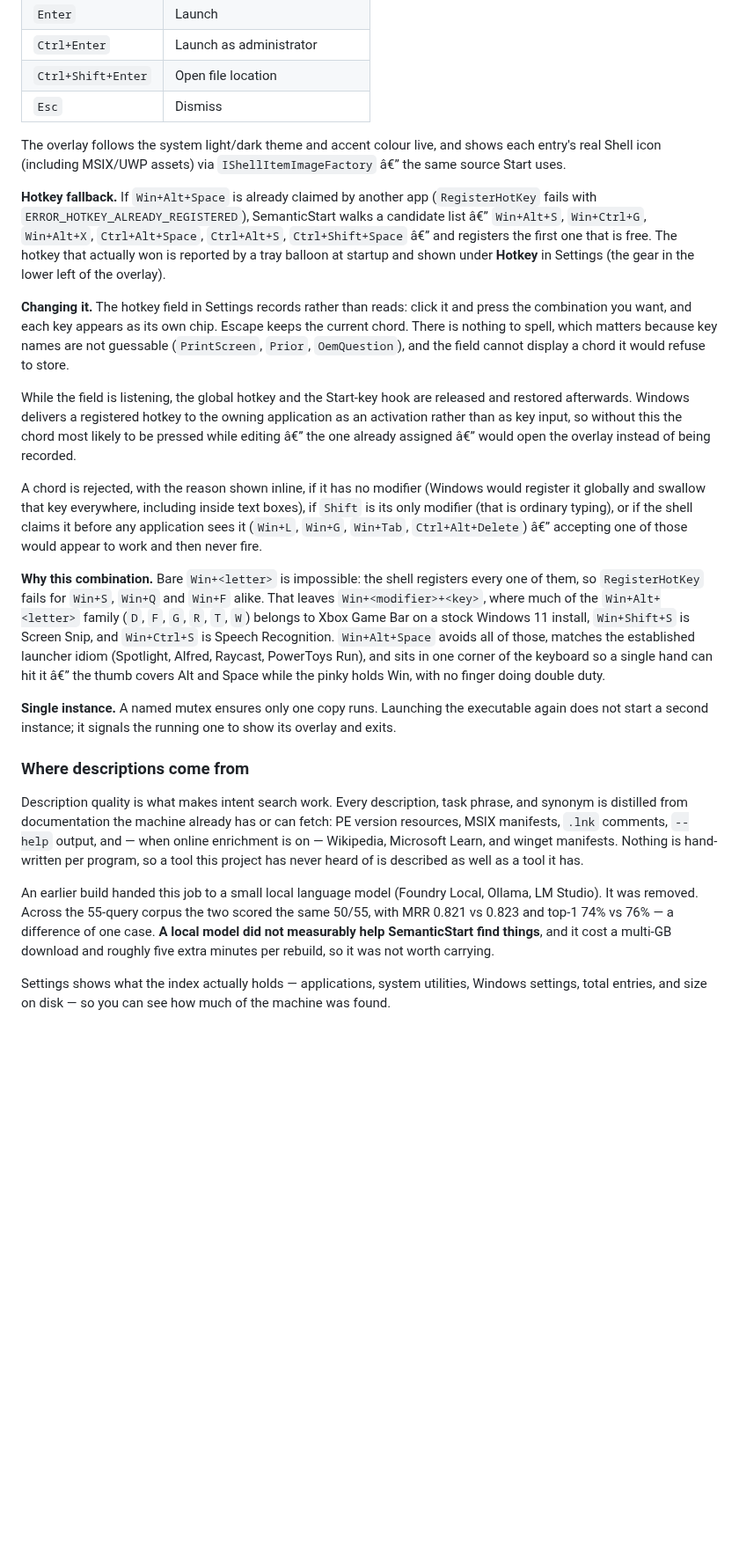
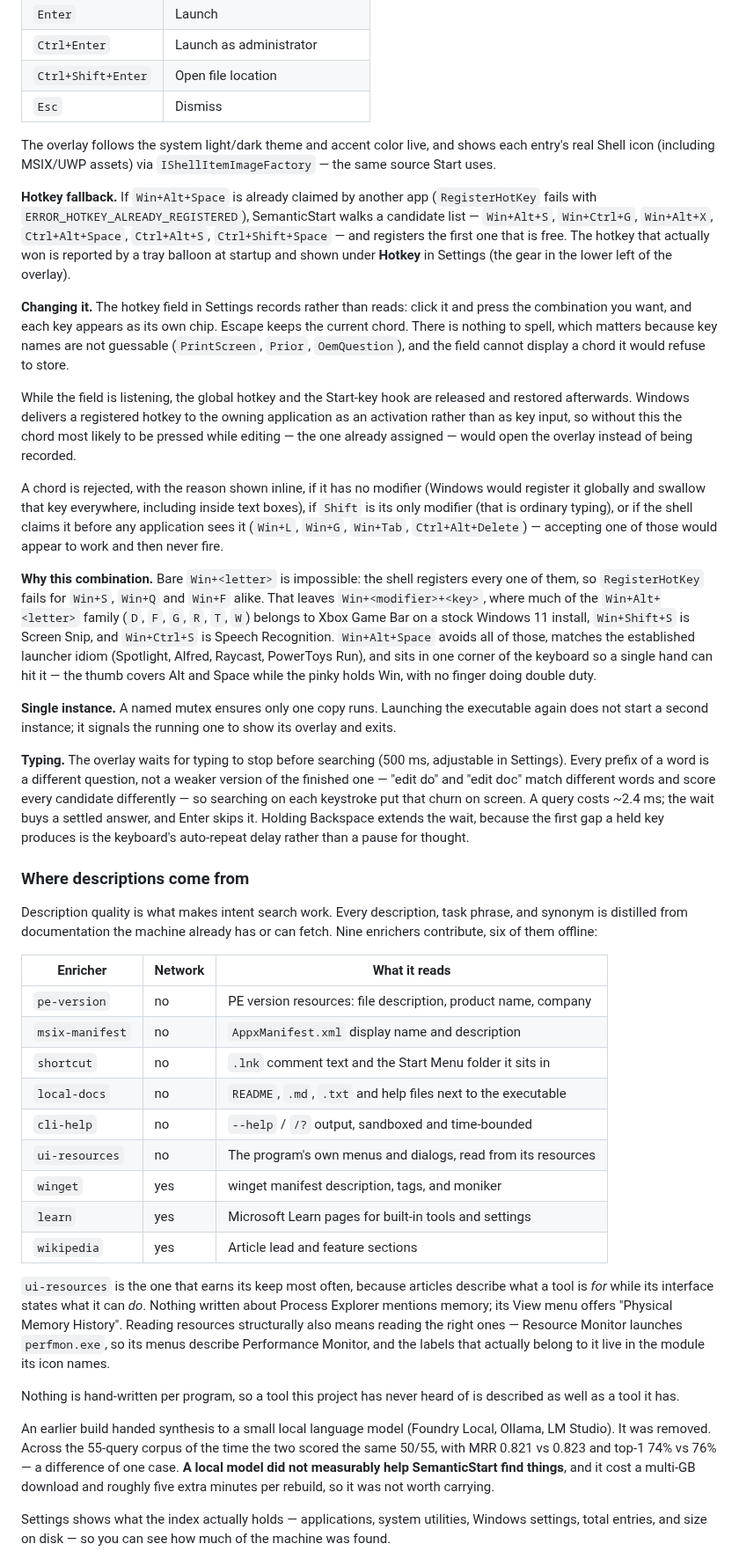
Before and after one commit to markrussinovich/SemanticStart, a Markdown page: README.md, the part around one of its changes. Shown at 88% size. GitHub-like rendering; blank space fills up the shorter version.

```diff
--- a/README.md
+++ b/README.md
@@ -87,12 +82,12 @@ Run `SemanticStart.App.exe`. It lives in the tray, builds its index on first run
 | `Ctrl+Shift+Enter` | Open file location |
 | `Esc` | Dismiss |
 
-The overlay follows the system light/dark theme and accent colour live, and shows each entry's real
-Shell icon (including MSIX/UWP assets) via `IShellItemImageFactory` â€” the same source Start uses.
+The overlay follows the system light/dark theme and accent color live, and shows each entry's real
+Shell icon (including MSIX/UWP assets) via `IShellItemImageFactory` — the same source Start uses.
 
 **Hotkey fallback.** If `Win+Alt+Space` is already claimed by another app (`RegisterHotKey` fails with
-`ERROR_HOTKEY_ALREADY_REGISTERED`), SemanticStart walks a candidate list â€” `Win+Alt+S`,
-`Win+Ctrl+G`, `Win+Alt+X`, `Ctrl+Alt+Space`, `Ctrl+Alt+S`, `Ctrl+Shift+Space` â€” and registers
+`ERROR_HOTKEY_ALREADY_REGISTERED`), SemanticStart walks a candidate list — `Win+Alt+S`,
+`Win+Ctrl+G`, `Win+Alt+X`, `Ctrl+Alt+Space`, `Ctrl+Alt+S`, `Ctrl+Shift+Space` — and registers
 the first one that is free. The hotkey that actually won is reported by a tray balloon at startup
 and shown under **Hotkey** in Settings (the gear in the lower left of the overlay).
 
@@ -103,13 +98,13 @@ nothing to spell, which matters because key names are not guessable (`PrintScree
 
 While the field is listening, the global hotkey and the Start-key hook are released and restored
 afterwards. Windows delivers a registered hotkey to the owning application as an activation rather
-than as key input, so without this the chord most likely to be pressed while editing â€” the one
-already assigned â€” would open the overlay instead of being recorded.
+than as key input, so without this the chord most likely to be pressed while editing — the one
+already assigned — would open the overlay instead of being recorded.
 
 A chord is rejected, with the reason shown inline, if it has no modifier (Windows would register it
 globally and swallow that key everywhere, including inside text boxes), if `Shift` is its only
 modifier (that is ordinary typing), or if the shell claims it before any application sees it
-(`Win+L`, `Win+G`, `Win+Tab`, `Ctrl+Alt+Delete`) â€” accepting one of those would appear to work and
+(`Win+L`, `Win+G`, `Win+Tab`, `Ctrl+Alt+Delete`) — accepting one of those would appear to work and
 then never fire.
 
 **Why this combination.** Bare `Win+<letter>` is impossible: the shell registers every one of them,
@@ -117,23 +112,49 @@ so `RegisterHotKey` fails for `Win+S`, `Win+Q` and `Win+F` alike. That leaves `W
 where much of the `Win+Alt+<letter>` family (`D`, `F`, `G`, `R`, `T`, `W`) belongs to Xbox Game Bar on
 a stock Windows 11 install, `Win+Shift+S` is Screen Snip, and `Win+Ctrl+S` is Speech Recognition.
 `Win+Alt+Space` avoids all of those, matches the established launcher idiom (Spotlight, Alfred,
-Raycast, PowerToys Run), and sits in one corner of the keyboard so a single hand can hit it â€” the
+Raycast, PowerToys Run), and sits in one corner of the keyboard so a single hand can hit it — the
 thumb covers Alt and Space while the pinky holds Win, with no finger doing double duty.
 
 **Single instance.** A named mutex ensures only one copy runs. Launching the executable again does
 not start a second instance; it signals the running one to show its overlay and exits.
 
+**Typing.** The overlay waits for typing to stop before searching (500 ms, adjustable in Settings).
+Every prefix of a word is a different question, not a weaker version of the finished one — "edit do"
+and "edit doc" match different words and score every candidate differently — so searching on each
+keystroke put that churn on screen. A query costs ~2.4 ms; the wait buys a settled answer, and Enter
+skips it. Holding Backspace extends the wait, because the first gap a held key produces is the
+keyboard's auto-repeat delay rather than a pause for thought.
+
 ### Where descriptions come from
 
-Description quality is what makes intent search work. Every description, task phrase, and synonym
-is distilled from documentation the machine already has or can fetch: PE version resources, MSIX
-manifests, `.lnk` comments, `--help` output, and — when online enrichment is on — Wikipedia,
-Microsoft Learn, and winget manifests. Nothing is hand-written per program, so a tool this project
-has never heard of is described as well as a tool it has.
+Description quality is what makes intent search work. Every description, task phrase, and synonym is
+distilled from documentation the machine already has or can fetch. Nine enrichers contribute, six of
+them offline:
 
-An earlier build handed this job to a small local language model (Foundry Local, Ollama, LM Studio).
-It was removed. Across the 55-query corpus the two scored the same 50/55, with MRR 0.821 vs 0.823
-and top-1 74% vs 76% — a difference of one case. **A local model did not measurably help
+| Enricher | Network | What it reads |
+|---|---|---|
+| `pe-version` | no | PE version resources: file description, product name, company |
+| `msix-manifest` | no | `AppxManifest.xml` display name and description |
+| `shortcut` | no | `.lnk` comment text and the Start Menu folder it sits in |
+| `local-docs` | no | `README`, `.md`, `.txt` and help files next to the executable |
+| `cli-help` | no | `--help` / `/?` output, sandboxed and time-bounded |
+| `ui-resources` | no | The program's own menus and dialogs, read from its resources |
+| `winget` | yes | winget manifest description, tags, and moniker |
+| `learn` | yes | Microsoft Learn pages for built-in tools and settings |
+| `wikipedia` | yes | Article lead and feature sections |
+
+`ui-resources` is the one that earns its keep most often, because articles describe what a tool is
+*for* while its interface states what it can *do*. Nothing written about Process Explorer mentions
+memory; its View menu offers "Physical Memory History". Reading resources structurally also means
+reading the right ones — Resource Monitor launches `perfmon.exe`, so its menus describe Performance
+Monitor, and the labels that actually belong to it live in the module its icon names.
+
+Nothing is hand-written per program, so a tool this project has never heard of is described as well
+as a tool it has.
+
+An earlier build handed synthesis to a small local language model (Foundry Local, Ollama, LM Studio).
+It was removed. Across the 55-query corpus of the time the two scored the same 50/55, with MRR 0.821
+vs 0.823 and top-1 74% vs 76% — a difference of one case. **A local model did not measurably help
 SemanticStart find things**, and it cost a multi-GB download and roughly five extra minutes per
 rebuild, so it was not worth carrying.
 
```
Also changed, not shown: other parts of README.md (+52 -30 lines), docs/overlay-todo.png (added), 1 other file.
